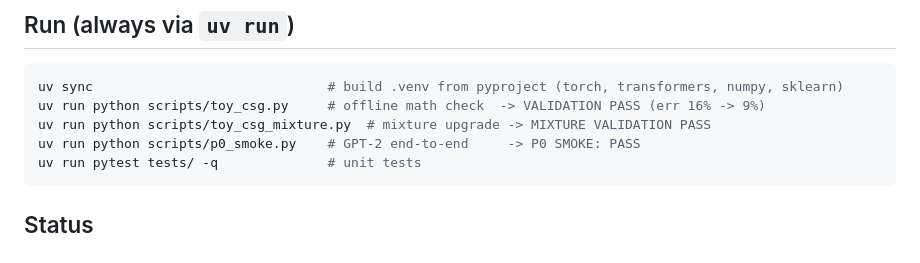
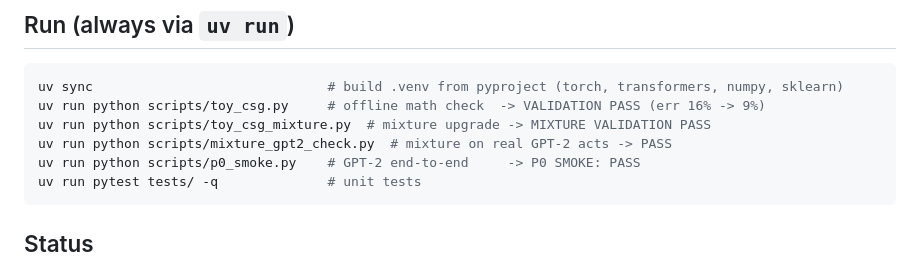
Before and after one commit to NISH1001/conceptgate, a Markdown page: README.md, the part around the change. Rendered like a GitHub page.

Commit message:
docs(readme): list mixture_gpt2_check.py in run block
Co-Authored-By: Claude Fable 5 <noreply@anthropic.com>

````diff
--- a/README.md
+++ b/README.md
@@ -64,6 +64,7 @@ scripts/
 uv sync                              # build .venv from pyproject (torch, transformers, numpy, sklearn)
 uv run python scripts/toy_csg.py     # offline math check  -> VALIDATION PASS (err 16% -> 9%)
 uv run python scripts/toy_csg_mixture.py  # mixture upgrade -> MIXTURE VALIDATION PASS
+uv run python scripts/mixture_gpt2_check.py  # mixture on real GPT-2 acts -> PASS
 uv run python scripts/p0_smoke.py    # GPT-2 end-to-end     -> P0 SMOKE: PASS
 uv run pytest tests/ -q              # unit tests
 ```
````
